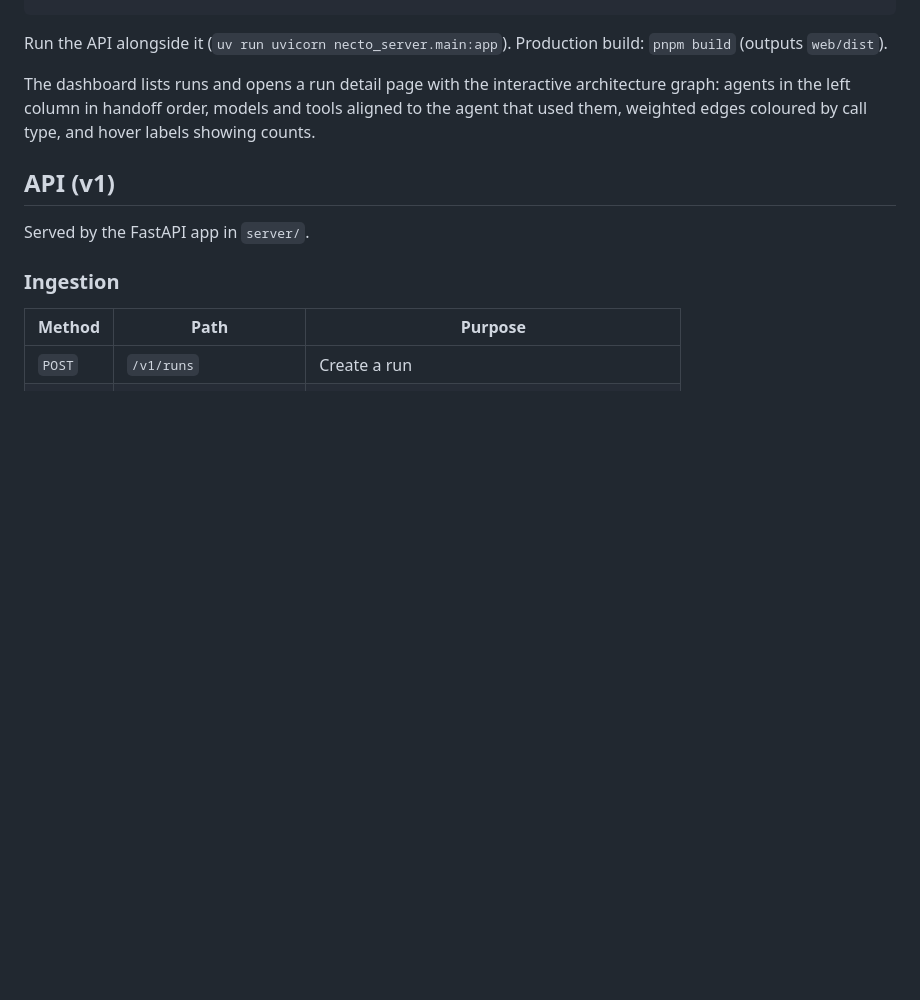
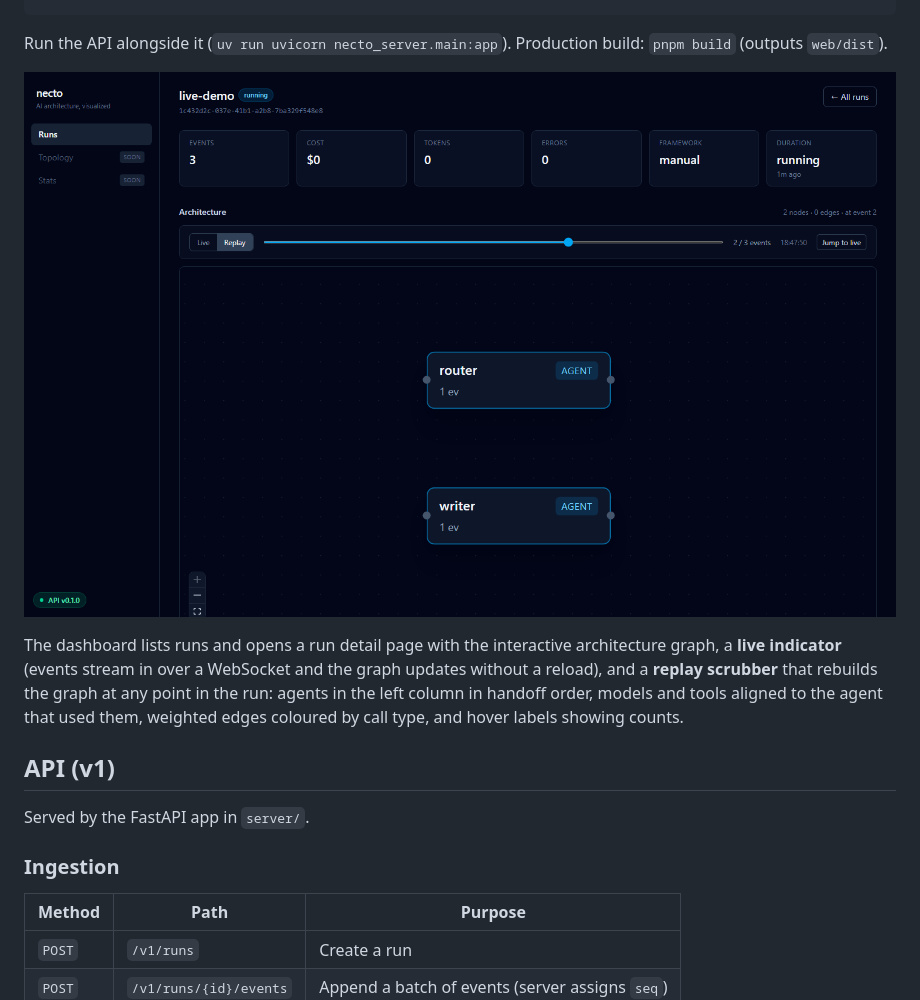
Before and after one commit to bassimramdani01-tech/necto, a Markdown page: README.md, the part around the change. GitHub-like rendering; pictures changed too: docs/assets/replay-view.png (added); blank space fills up the shorter version.

Commit message:
feat(web): live WebSocket updates and replay scrubber (step 16)

```diff
--- a/README.md
+++ b/README.md
@@ -227,7 +227,11 @@ pnpm dev        # http://localhost:5173
 Run the API alongside it (`uv run uvicorn necto_server.main:app`). Production build:
 `pnpm build` (outputs `web/dist`).
 
-The dashboard lists runs and opens a run detail page with the interactive architecture graph:
+![replay mode scrubbing back through a run](docs/assets/replay-view.png)
+
+The dashboard lists runs and opens a run detail page with the interactive architecture graph,
+a **live indicator** (events stream in over a WebSocket and the graph updates without a reload),
+and a **replay scrubber** that rebuilds the graph at any point in the run:
 agents in the left column in handoff order, models and tools aligned to the agent that used
 them, weighted edges coloured by call type, and hover labels showing counts.
 ## API (v1)
```
Also changed, not shown: docs/HANDOFF.md (+37 -0 lines), docs/assets/live-view.png (added), 7 other files.
